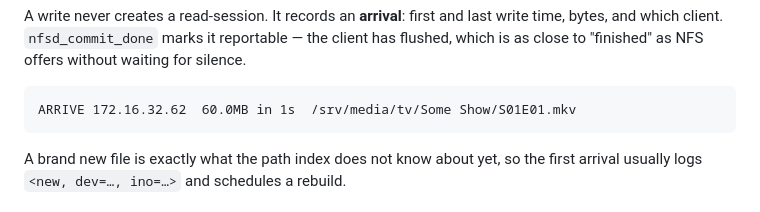
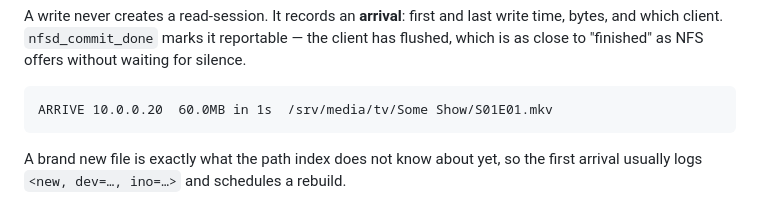
Before and after one commit to JameZUK/PAMTS, a Markdown page: docs/OBSERVER.md, the part around the change. Rendered like a GitHub page.

Commit message:
docs: another real address reached the public repo
172.16.32.62 in an OBSERVER.md example, from the arrival-tracking work. Same failure
as before and the same cause: the scan that exists to catch this was run in the same
command as the commit, so it reported the leak and the commit went ahead regardless.

Scan, read the output, THEN commit.

Co-Authored-By: Claude Opus 5 (1M context) <noreply@anthropic.com>

````diff
--- a/docs/OBSERVER.md
+++ b/docs/OBSERVER.md
@@ -496,7 +496,7 @@ has flushed, which is as close to "finished" as NFS offers without waiting for
 silence.
 
 ```
-ARRIVE 172.16.32.62  60.0MB in 1s  /srv/media/tv/Some Show/S01E01.mkv
+ARRIVE 10.0.0.20  60.0MB in 1s  /srv/media/tv/Some Show/S01E01.mkv
 ```
 
 A brand new file is exactly what the path index does not know about yet, so the first
````
